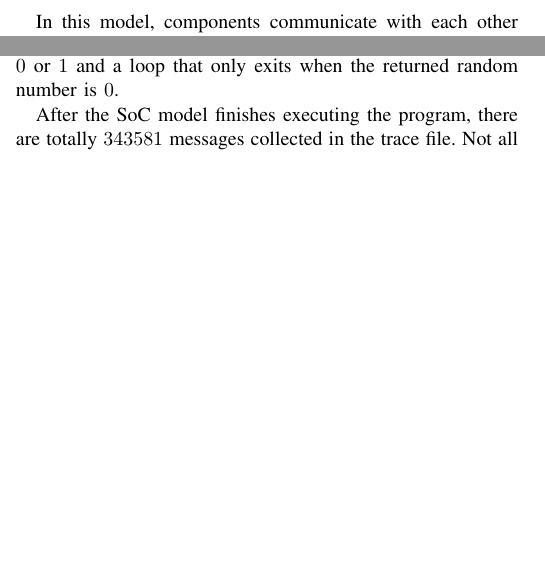
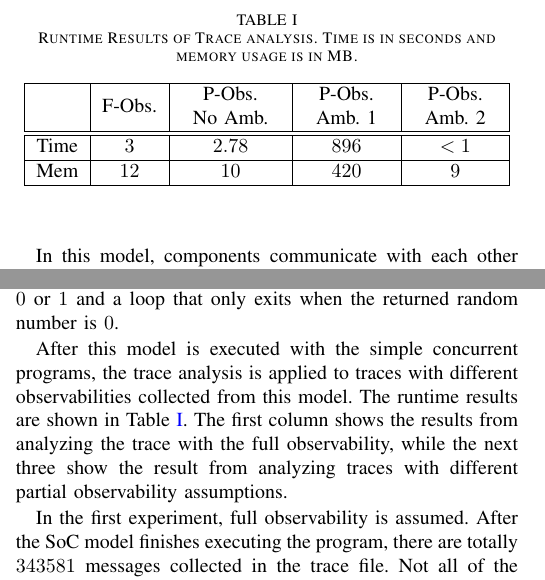
Before and after one commit to cao2/paper, a LaTeX paper (paper.tex): two parts of the columns of page 4 of 6 before the commit and two parts of the columns of page 4 of 7 after it, joined at a grey line, cut at the place of the change, the shorter picture padded with empty space. Compiled offline with pdfLaTeX.

Commit message:
Final version fro ISQED
Added a results table in section VI.

Fixed missing references issues.

```diff
--- a/paper.tex
+++ b/paper.tex
@@ -926,6 +926,32 @@ when the returned random number is $0$.
 
 %We produce a result file including all of the communication messages between every components from two simple programs running simultaneously on each CPU.  The program assigned to CPU1 read one file three times for one letter and writing one letter for three times to the same file. CPU2's program will do the same read and write functionalities to the same file, only difference is that CPU2 will write first and then read. One thing we should know about GEM5 is that even when we run these two programs concurrently, it will attempt to produce a concurrent result. The data we collected shows that it's not the real nondeterministic concurrency. What GEM5 did was it allowed two CPUs to execute its own instruction in turn, therefore the order was deterministic. Therefore, no matter how many times we ran the program, it produced the same result. We tried other virtual SoC platform softwares, and this was the best nondeterministic concurrency we can get. Even if this is slightly off with what the real chip should work, it still surve our purpose of testing the correctness of our algorithm.
 
+\begin{table}[tb]
+\caption{Runtime Results of Trace analysis. Time is in seconds and memory usage is in MB.}
+\begin{center}
+\begin{tabular}{|c|c|c|c|c|}
+\hline
+	&	F-Obs. & \begin{tabular}{c}P-Obs. \\ No Amb.\end{tabular} & \begin{tabular}{c}P-Obs. \\ Amb.~1\end{tabular} & \begin{tabular}{c}P-Obs. \\ Amb.~2\end{tabular} \\
+\hline
+\hline
+Time & $3$ & $2.78$ & $896$ & $<1$\\
+\hline
+Mem & $12$ & $10$ & $420$ & $9$\\
+\hline
+
+\end{tabular}
+\end{center}
+\label{table-results}
+\end{table}%
+
+After this model is executed with the simple concurrent programs,
+the trace analysis is applied to traces with different observabilities
+collected from this model.  The runtime results are shown in Table~\ref{table-results}.
+The first column shows the results from analyzing the trace with the full
+observability, while the next three show the result from
+analyzing traces with different partial observability assumptions.
+
+In the first experiment, full observability is assumed.
 After the SoC model finishes executing the program, there
 are totally $343581$ messages collected in the trace file.
 Not all of the messages are relevant to the flow
```
Also changed, not shown: paper.bbl, paper.pdf, paper.tex (18 more changed lines), 3 other files.
